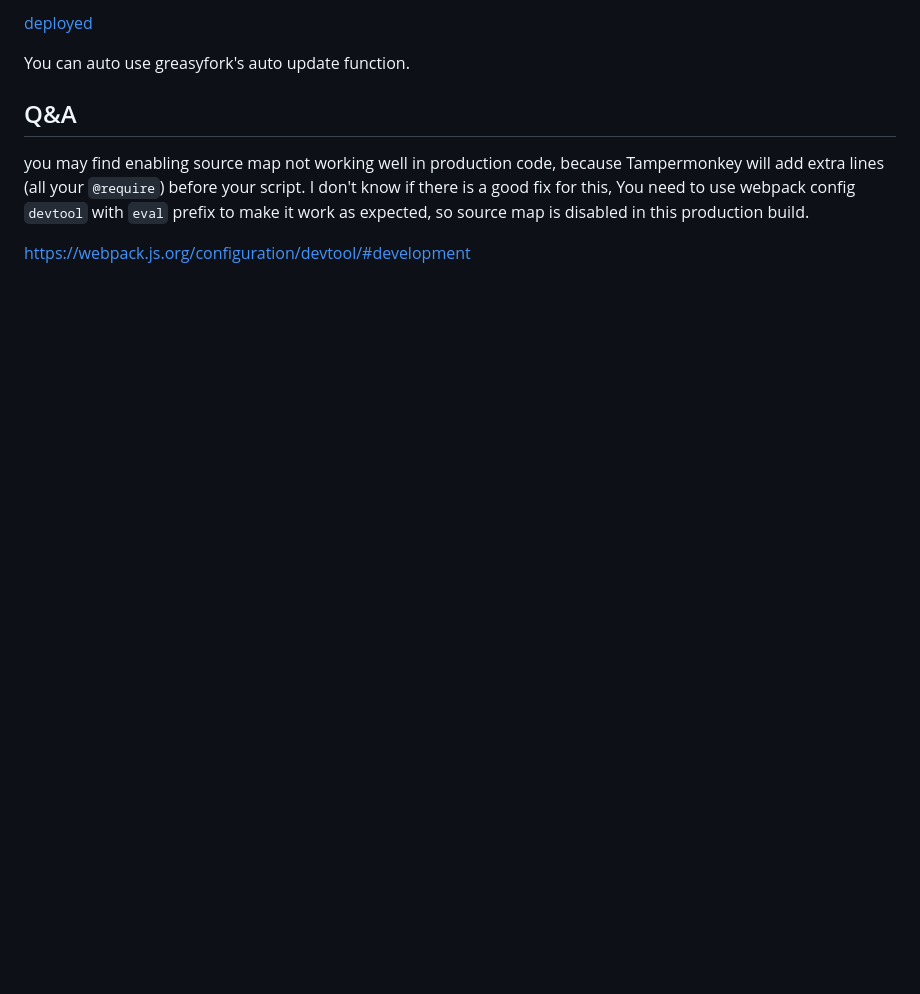
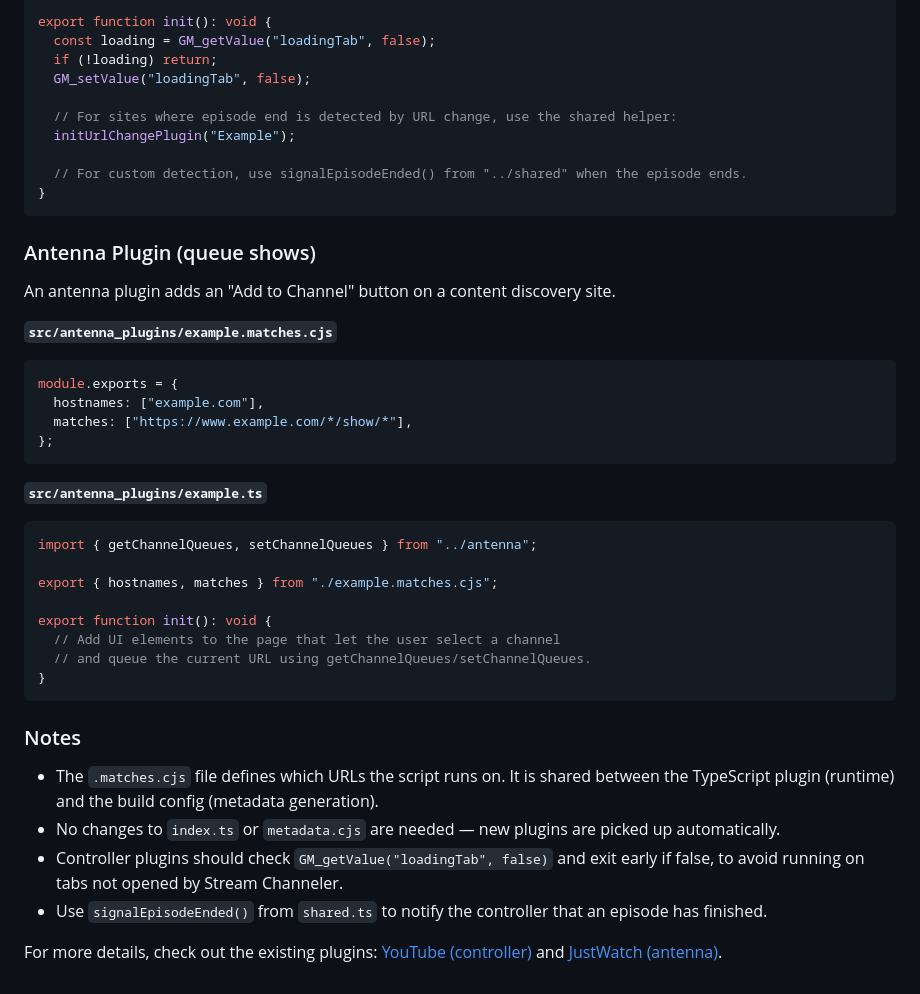
Before and after one commit to ryn-cx/stream-channeler-remote, a Markdown page: readme.md, the part around one of its changes. Drawn GitHub-style; blank space fills up the shorter version.

````diff
--- a/readme.md
+++ b/readme.md
@@ -77,10 +73,45 @@ If you don't need to deploy your script to greasyfork, enable minify as you like
 
-[deployed](https://trim21.github.io/webpack-userscript-template/index.prod.user.js)
+export function init(): void {
+  const loading = GM_getValue("loadingTab", false);
+  if (!loading) return;
+  GM_setValue("loadingTab", false);
 
-You can auto use greasyfork's auto update function.
+  // For sites where episode end is detected by URL change, use the shared helper:
+  initUrlChangePlugin("Example");
 
-## Q&A
+  // For custom detection, use signalEpisodeEnded() from "../shared" when the episode ends.
+}
+```
 
-you may find enabling source map not working well in production code, because Tampermonkey will add extra lines (all your `@require`) before your script. I don't know if there is a good fix for this, You need to use webpack config `devtool` with `eval` prefix to make it work as expected, so source map is disabled in this production build.
+### Antenna Plugin (queue shows)
 
-<https://webpack.js.org/configuration/devtool/#development>
+An antenna plugin adds an "Add to Channel" button on a content discovery site.
+
+**`src/antenna_plugins/example.matches.cjs`**
+```js
+module.exports = {
+  hostnames: ["example.com"],
+  matches: ["https://www.example.com/*/show/*"],
+};
+```
+
+**`src/antenna_plugins/example.ts`**
+```ts
+import { getChannelQueues, setChannelQueues } from "../antenna";
+
+export { hostnames, matches } from "./example.matches.cjs";
+
+export function init(): void {
+  // Add UI elements to the page that let the user select a channel
+  // and queue the current URL using getChannelQueues/setChannelQueues.
+}
+```
+
+### Notes
+
+- The `.matches.cjs` file defines which URLs the script runs on. It is shared between the TypeScript plugin (runtime) and the build config (metadata generation).
+- No changes to `index.ts` or `metadata.cjs` are needed — new plugins are picked up automatically.
+- Controller plugins should check `GM_getValue("loadingTab", false)` and exit early if false, to avoid running on tabs not opened by Stream Channeler.
+- Use `signalEpisodeEnded()` from `shared.ts` to notify the controller that an episode has finished.
+
+For more details, check out the existing plugins: [YouTube (controller)](src/controller_plugins/youtube.ts) and [JustWatch (antenna)](src/antenna_plugins/justwatch.ts).
````
Also changed, not shown: other parts of readme.md (+46 -50 lines).
